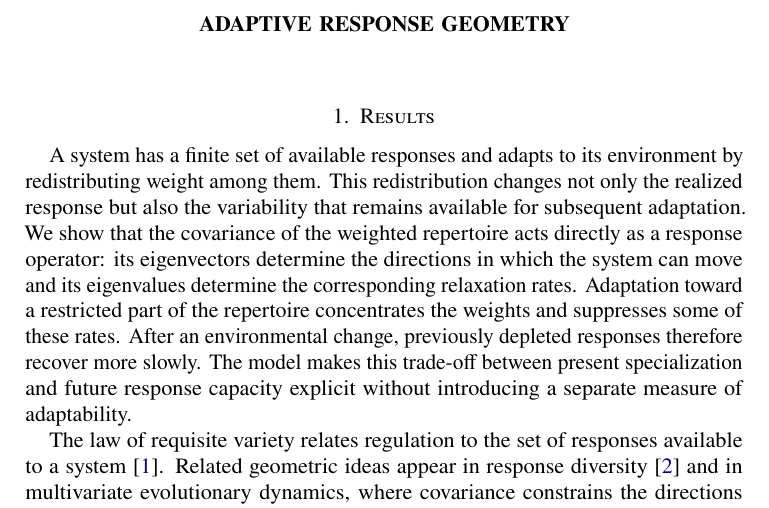
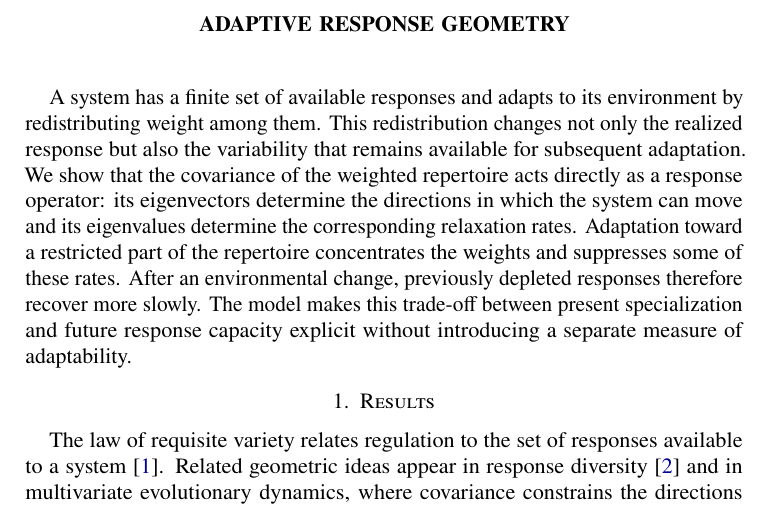
Before and after one commit to llui2/urmom, a LaTeX paper (draft/main.tex): part of page 1 of 6, cut so that both start at the same text. Compiled offline with pdfLaTeX.

Commit message:
Move conceptual summary before results

```diff
--- a/draft/main.tex
+++ b/draft/main.tex
@@ -14,9 +14,9 @@
 \title{Adaptive response geometry}
 \maketitle
 
+A system has a finite set of available responses and adapts to its environment by redistributing weight among them. This redistribution changes not only the realized response but also the variability that remains available for subsequent adaptation. We show that the covariance of the weighted repertoire acts directly as a response operator: its eigenvectors determine the directions in which the system can move and its eigenvalues determine the corresponding relaxation rates. Adaptation toward a restricted part of the repertoire concentrates the weights and suppresses some of these rates. After an environmental change, previously depleted responses therefore recover more slowly. The model makes this trade-off between present specialization and future response capacity explicit without introducing a separate measure of adaptability.
+
 \section{Results}
-
-A system has a finite set of available responses and adapts to its environment by redistributing weight among them. This redistribution changes not only the realized response but also the variability that remains available for subsequent adaptation. We show that the covariance of the weighted repertoire acts directly as a response operator: its eigenvectors determine the directions in which the system can move and its eigenvalues determine the corresponding relaxation rates. Adaptation toward a restricted part of the repertoire concentrates the weights and suppresses some of these rates. After an environmental change, previously depleted responses therefore recover more slowly. The model makes this trade-off between present specialization and future response capacity explicit without introducing a separate measure of adaptability.
 
 The law of requisite variety relates regulation to the set of responses available to a system \cite{ashby1956}. Related geometric ideas appear in response diversity \cite{elmqvist2003} and in multivariate evolutionary dynamics, where covariance constrains the directions of response to selection \cite{lande1979}. We use a minimal adaptive model to derive how redistribution within a fixed repertoire changes the geometry and timescales of subsequent response.
 
```
